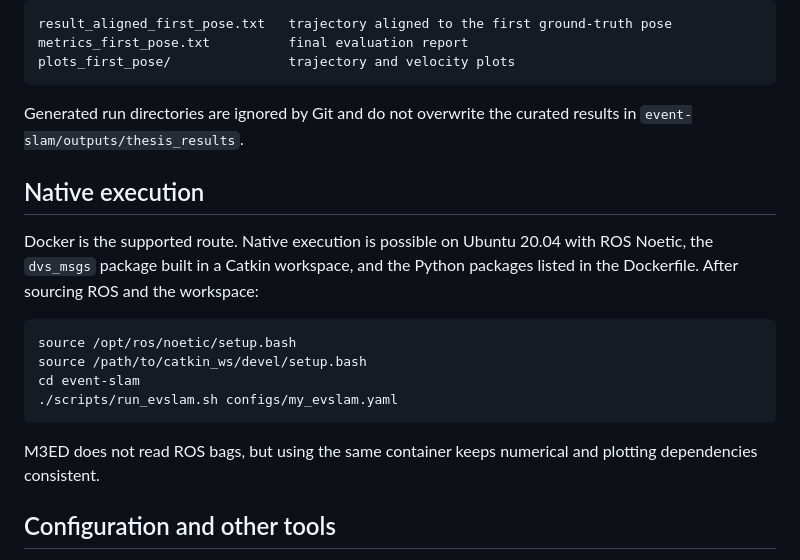
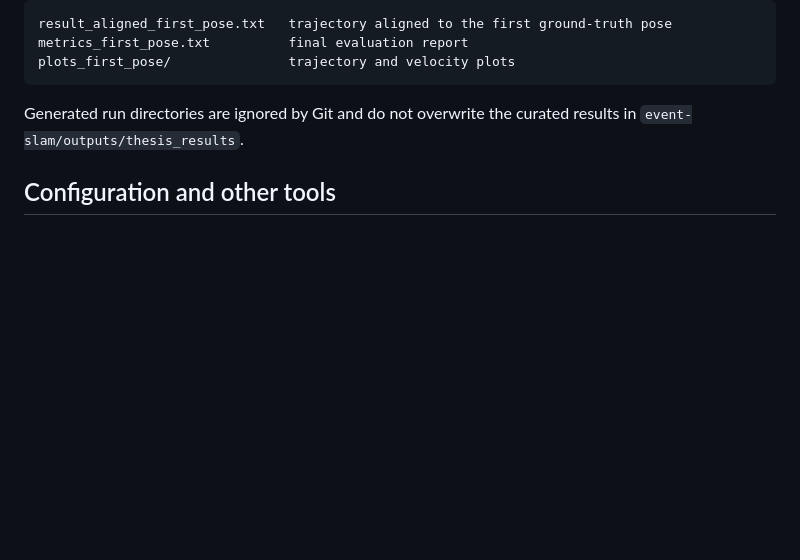
Before and after one commit to romannowak9/dvs-slam-agh, a Markdown page: README.md, the part around the change. Rendered like a GitHub page; blank space fills up the shorter version.

````diff
--- a/README.md
+++ b/README.md
@@ -213,22 +213,6 @@ plots_first_pose/               trajectory and velocity plots
 Generated run directories are ignored by Git and do not overwrite the curated
 results in `event-slam/outputs/thesis_results`.
 
-## Native execution
-
-Docker is the supported route. Native execution is possible on Ubuntu 20.04
-with ROS Noetic, the `dvs_msgs` package built in a Catkin workspace, and the
-Python packages listed in the Dockerfile. After sourcing ROS and the workspace:
-
-```bash
-source /opt/ros/noetic/setup.bash
-source /path/to/catkin_ws/devel/setup.bash
-cd event-slam
-./scripts/run_evslam.sh configs/my_evslam.yaml
-```
-
-M3ED does not read ROS bags, but using the same container keeps numerical and
-plotting dependencies consistent.
-
 ## Configuration and other tools
 
 The committed YAML files are the final configurations used by the convenient
````
